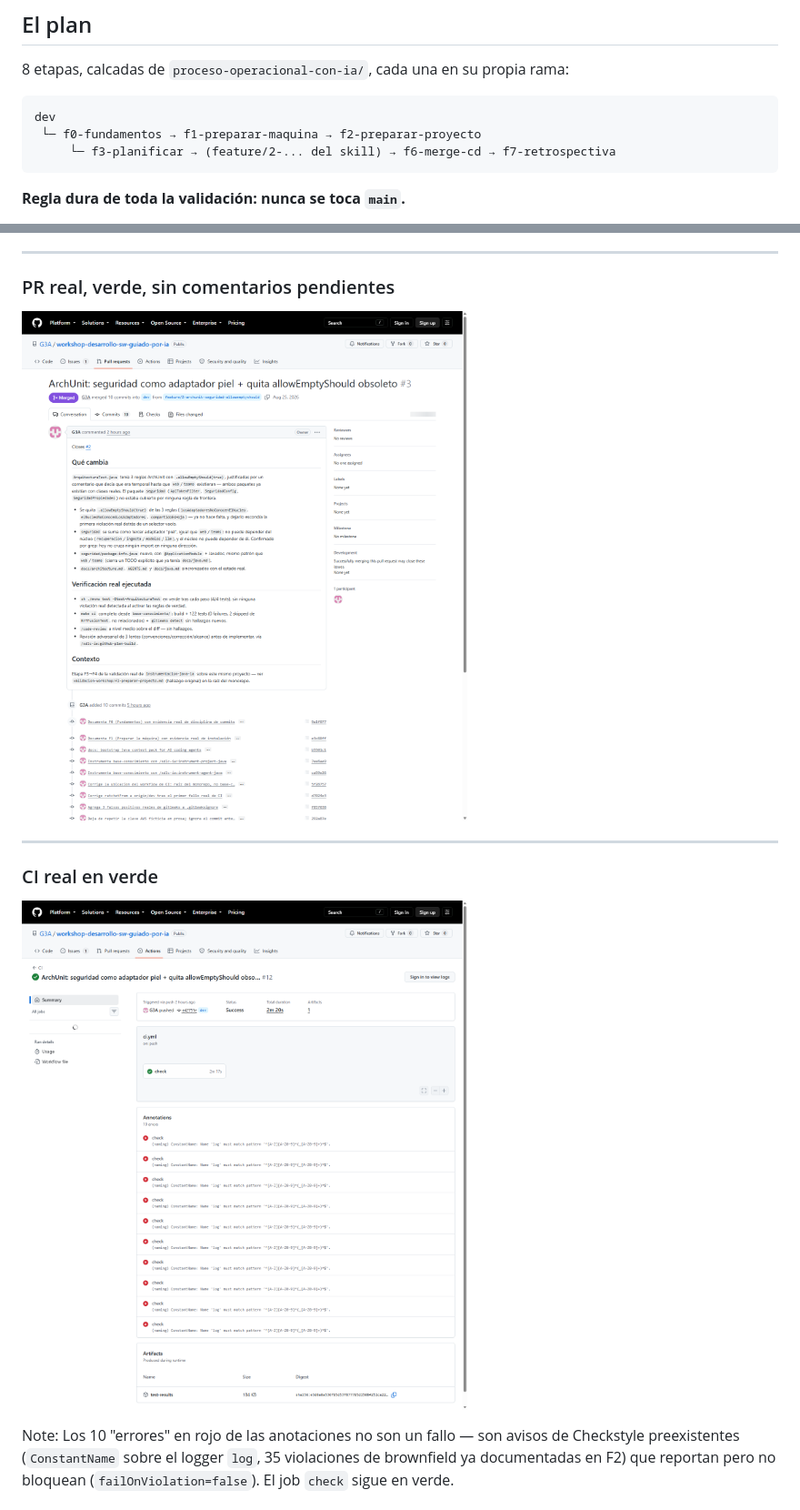
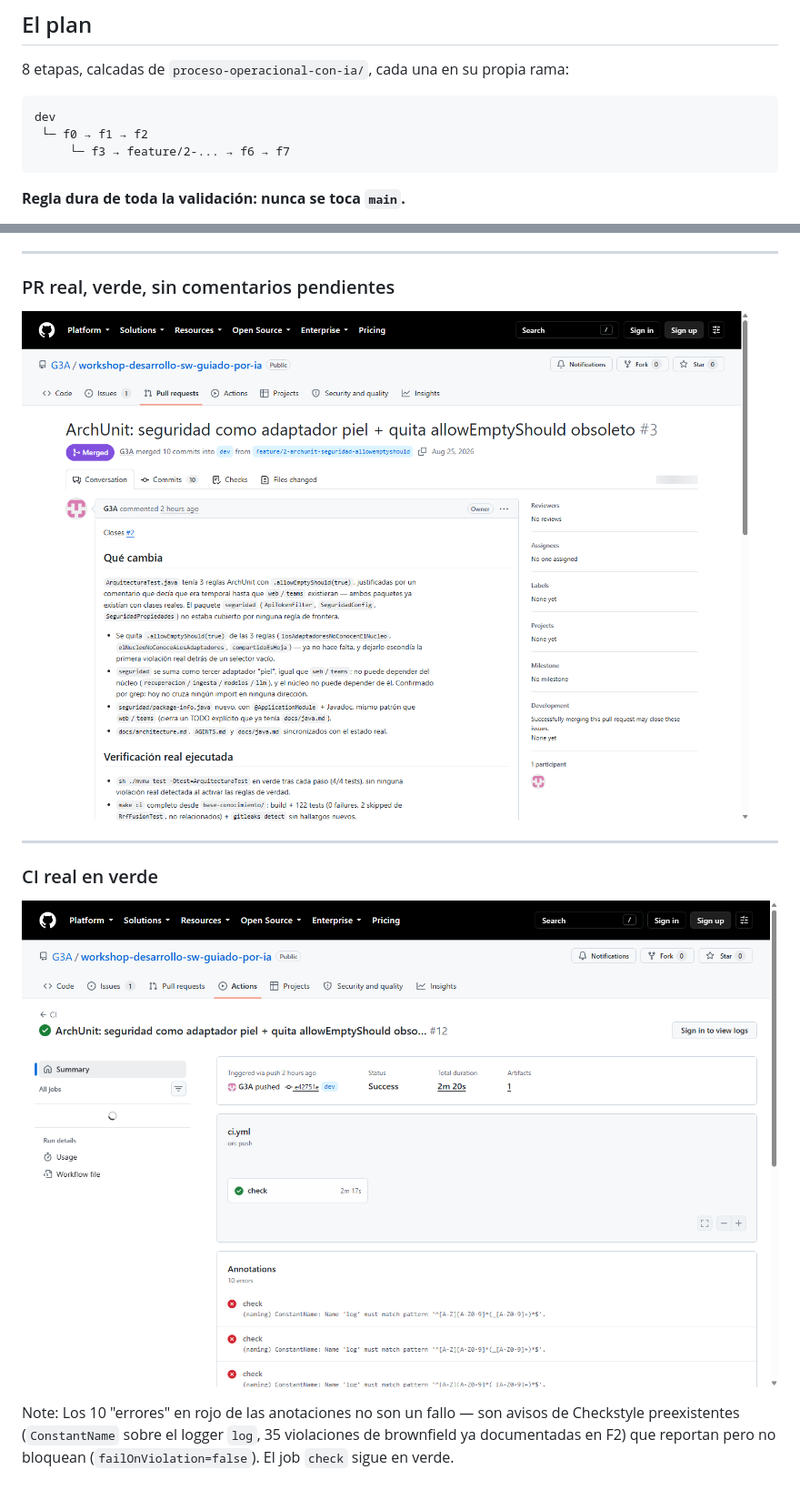
Before and after one commit to G3A/workshop-desarrollo-sw-guiado-por-ia, a Markdown page: presentacion-validacion-workshop/contenido.md, 2 parts joined by grey strips. Shown: that part at 91% size. Rendered like a GitHub page; pictures changed too: presentacion-validacion-workshop/assets/shots/ci-run-green.png, presentacion-validacion-workshop/assets/shots/pr3-merged.png.

````diff
--- a/presentacion-validacion-workshop/contenido.md
+++ b/presentacion-validacion-workshop/contenido.md
@@ -19,8 +19,8 @@ el camino feliz.
 
 ```
 dev
- └─ f0-fundamentos → f1-preparar-maquina → f2-preparar-proyecto
-     └─ f3-planificar → (feature/2-... del skill) → f6-merge-cd → f7-retrospectiva
+ └─ f0 → f1 → f2
+     └─ f3 → feature/2-... → f6 → f7
 ```
 
 **Regla dura de toda la validación: nunca se toca `main`.**
````
Also changed, not shown: other parts of presentacion-validacion-workshop/contenido.md (+8 -0 lines), presentacion-validacion-workshop/assets/shots/issue2.png, presentacion-validacion-workshop/assets/shots/pr1-closed.png, 1 other file.
